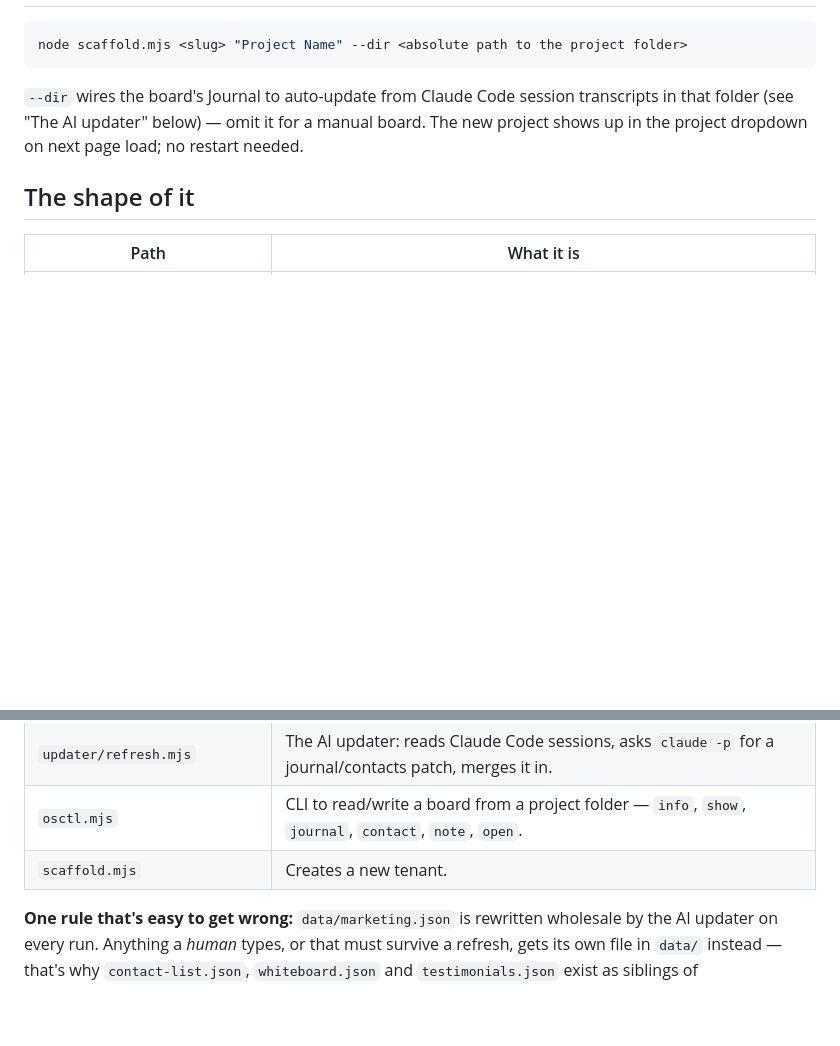
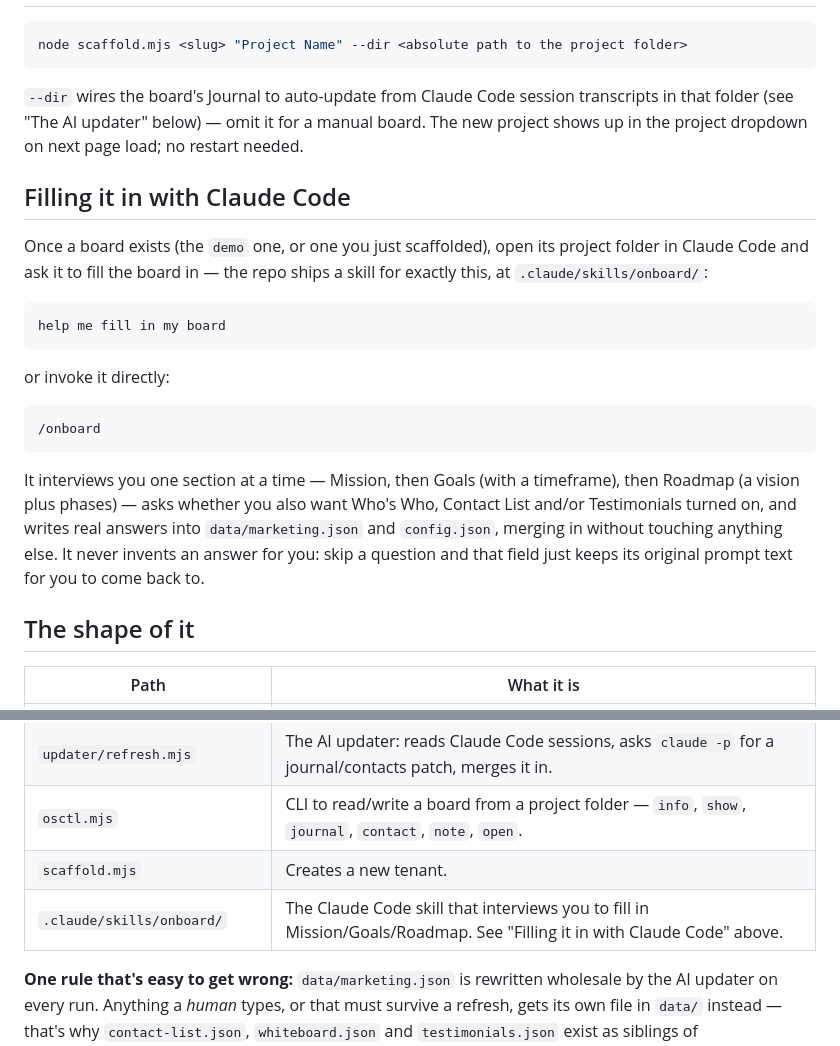
Before and after one commit to paulpreibisch/project-os-template, a Markdown page: README.md, 2 parts joined by grey strips. Rendered like a GitHub page; blank space fills up the shorter version.

Commit message:
README: document the onboard skill
Add a "Filling it in with Claude Code" section covering how to run the
onboard skill, plus a row in the shape-of-it table pointing at it.

Co-Authored-By: Claude Sonnet 5 <noreply@anthropic.com>

````diff
--- a/README.md
+++ b/README.md
@@ -53,6 +53,29 @@ transcripts in that folder (see "The AI updater" below) — omit it for a
 manual board. The new project shows up in the project dropdown on next page
 load; no restart needed.
 
+## Filling it in with Claude Code
+
+Once a board exists (the `demo` one, or one you just scaffolded), open its
+project folder in Claude Code and ask it to fill the board in — the repo
+ships a skill for exactly this, at `.claude/skills/onboard/`:
+
+```
+help me fill in my board
+```
+
+or invoke it directly:
+
+```
+/onboard
+```
+
+It interviews you one section at a time — Mission, then Goals (with a
+timeframe), then Roadmap (a vision plus phases) — asks whether you also want
+Who's Who, Contact List and/or Testimonials turned on, and writes real
+answers into `data/marketing.json` and `config.json`, merging in without
+touching anything else. It never invents an answer for you: skip a question
+and that field just keeps its original prompt text for you to come back to.
+
 ## The shape of it
 
 | Path | What it is |
@@ -65,6 +88,7 @@ load; no restart needed.
 | `updater/refresh.mjs` | The AI updater: reads Claude Code sessions, asks `claude -p` for a journal/contacts patch, merges it in. |
 | `osctl.mjs` | CLI to read/write a board from a project folder — `info`, `show`, `journal`, `contact`, `note`, `open`. |
 | `scaffold.mjs` | Creates a new tenant. |
+| `.claude/skills/onboard/` | The Claude Code skill that interviews you to fill in Mission/Goals/Roadmap. See "Filling it in with Claude Code" above. |
 
 **One rule that's easy to get wrong:** `data/marketing.json` is rewritten
 wholesale by the AI updater on every run. Anything a *human* types, or that
````
